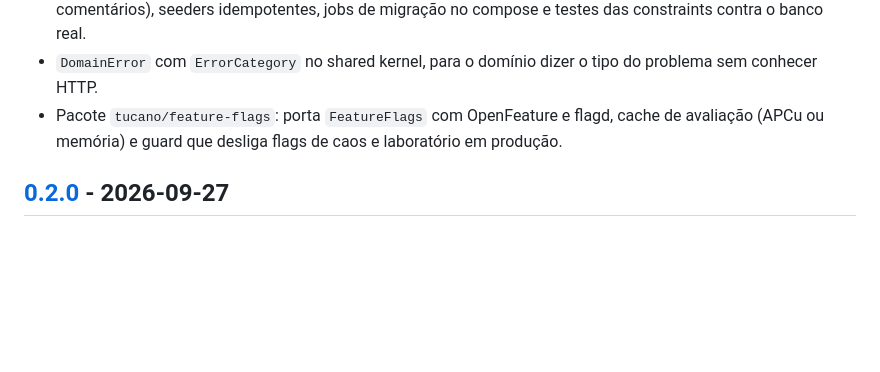
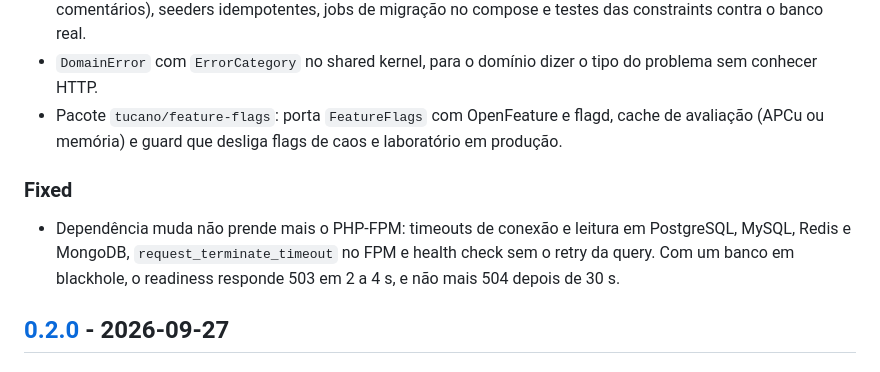
Before and after one commit to flaviotinococoutinho/Tucano_vibe_chaos, a Markdown page: CHANGELOG.md, the part around the change. Drawn GitHub-style; blank space fills up the shorter version.

```diff
--- a/CHANGELOG.md
+++ b/CHANGELOG.md
@@ -17,6 +17,10 @@ Todas as mudanças relevantes ficam registradas aqui. O formato segue o [Keep a
 - Schemas PostgreSQL do commerce e do logistics com DDL explícito (constraints, índices parciais, comentários), seeders idempotentes, jobs de migração no compose e testes das constraints contra o banco real.
 - `DomainError` com `ErrorCategory` no shared kernel, para o domínio dizer o tipo do problema sem conhecer HTTP.
 - Pacote `tucano/feature-flags`: porta `FeatureFlags` com OpenFeature e flagd, cache de avaliação (APCu ou memória) e guard que desliga flags de caos e laboratório em produção.
+
+### Fixed
+
+- Dependência muda não prende mais o PHP-FPM: timeouts de conexão e leitura em PostgreSQL, MySQL, Redis e MongoDB, `request_terminate_timeout` no FPM e health check sem o retry da query. Com um banco em blackhole, o readiness responde 503 em 2 a 4 s, e não mais 504 depois de 30 s.
 
 ## [0.2.0] - 2026-09-27
 
```
Also changed, not shown: docs/architecture/deployment.md (+36 -0 lines).
